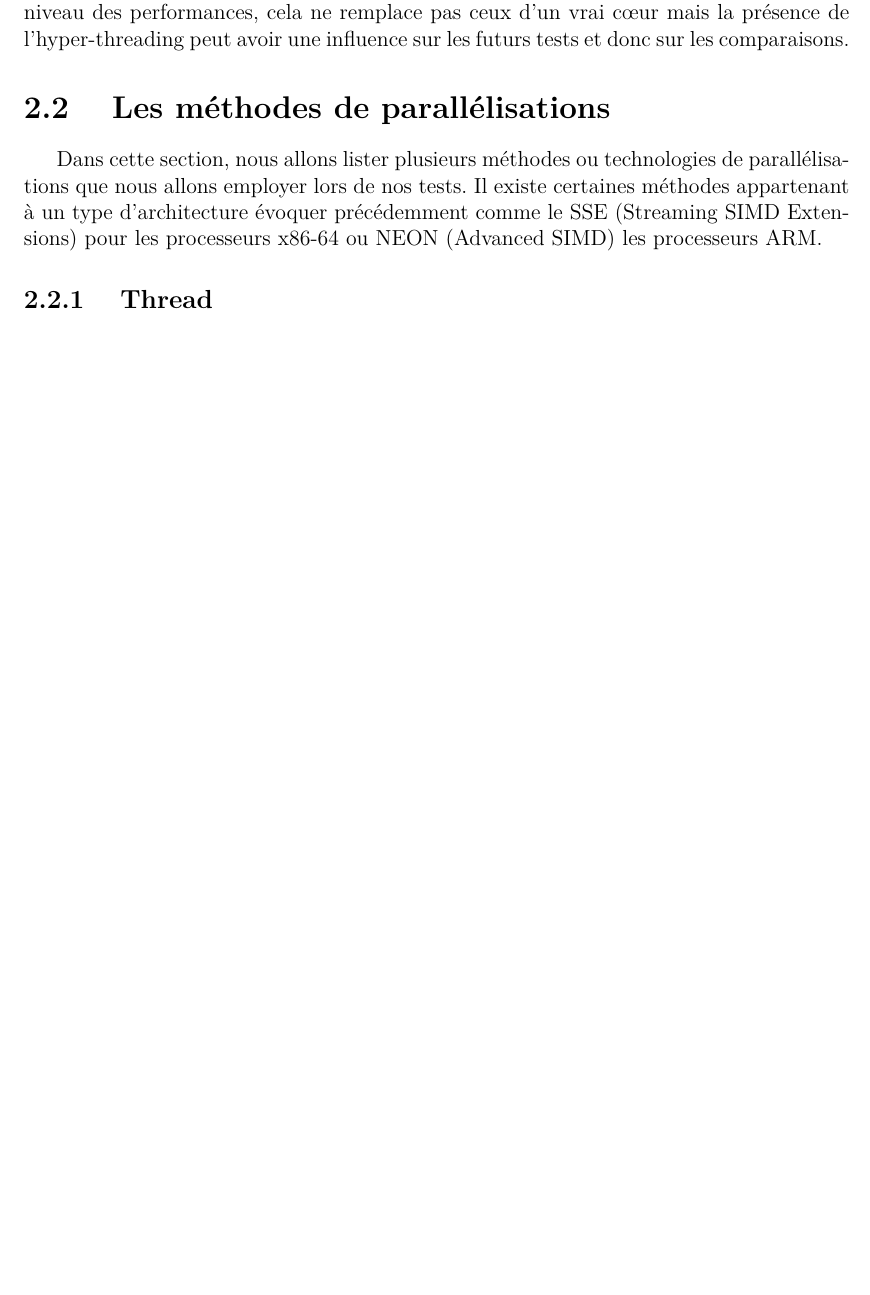
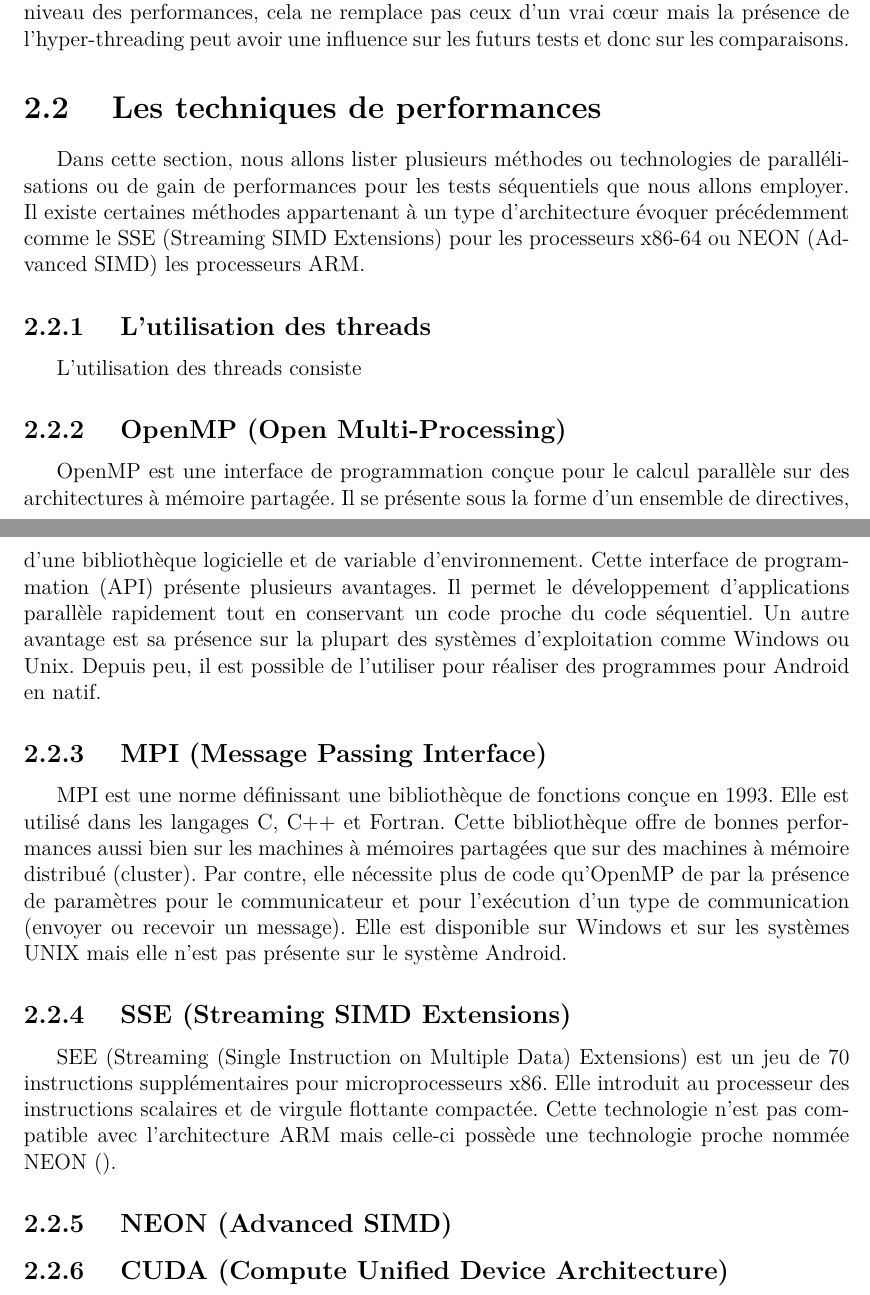
Before and after one commit to prometheus45/TER-2013-2014, a LaTeX document (Rapport-intermediaire/Rapport-TER.tex, which reads Rapport-intermediaire/intro.tex): part of page 7 of 15 before the commit and two parts of pages 7 and 8 of 16 after it, the two joined at a grey line, cut so that both start at the same text, the shorter picture padded with empty space. Compiled offline with XeLaTeX.

Commit message:
Mise à jour repartition et de l'intro

```diff
--- a/Rapport-intermediaire/intro.tex
+++ b/Rapport-intermediaire/intro.tex
@@ -64,8 +64,29 @@ Ce type de microprocesseurs est plus difficile à accélérer. Leur structure es
 Pour la réalisation de nos tests sur des machines d'architecture x86-64,
 nous rencontrerons l'hyper-threading. Développé par Intel, cela consiste schématiquement à doter un processeur de deux processeurs logiques sur une seule puce ayant, pour chacun, ses propres registres de données et de contrôle ainsi qu'un contrôleur d'interruption particulier. Ces deux unités partagent les éléments du cœur processeur, le bus système et le cache. Grâce à cette technologie, le processeur peut traiter deux sous processus simultanément. Au niveau des performances, cela ne remplace pas ceux d'un vrai cœur mais la présence de l'hyper-threading peut avoir une influence sur les futurs tests et donc sur les comparaisons.
 
-\section{ Les méthodes de parallélisations }
+\section{ Les techniques de performances }
 
-Dans cette section, nous allons lister plusieurs méthodes ou technologies de parallélisations que nous allons employer lors de nos tests. Il existe certaines méthodes appartenant à un type d'architecture évoquer précédemment comme le SSE (Streaming SIMD Extensions) pour les processeurs x86-64 ou NEON (Advanced SIMD) les processeurs ARM.
+Dans cette section, nous allons lister plusieurs méthodes ou technologies de parallélisations ou de gain de performances pour les tests séquentiels que nous allons employer. Il existe certaines méthodes appartenant à un type d'architecture évoquer précédemment comme le SSE (Streaming SIMD Extensions) pour les processeurs x86-64 ou NEON (Advanced SIMD) les processeurs ARM.
 
-\subsection{ Thread }
+\subsection{ L'utilisation des threads }
+
+L'utilisation des threads consiste
+
+\subsection{ OpenMP (Open Multi-Processing) }
+
+OpenMP est une interface de programmation conçue pour le calcul parallèle sur des architectures à mémoire partagée. Il se présente sous la forme d'un ensemble de directives, d'une bibliothèque logicielle et de variable d'environnement. Cette interface de programmation (API) présente plusieurs avantages. Il permet le développement d'applications parallèle rapidement tout en conservant un code proche du code séquentiel.
+Un autre avantage est sa présence sur la plupart des systèmes d'exploitation comme Windows ou Unix. Depuis peu, il est possible de l'utiliser pour réaliser des programmes pour Android en natif.
+
+\subsection{ MPI (Message Passing Interface) }
+
+MPI est une norme définissant une bibliothèque de fonctions conçue en 1993. Elle est utilisé dans les langages C, C++ et Fortran. Cette bibliothèque offre de bonnes performances aussi bien sur les machines à mémoires partagées que sur des machines à mémoire distribué (cluster). Par contre, elle nécessite plus de code qu'OpenMP de par la présence de paramètres pour le communicateur et pour l'exécution d'un type de communication (envoyer ou recevoir un message). Elle est disponible sur Windows et sur les systèmes UNIX mais elle n'est pas présente sur le système Android.
+
+\subsection{ SSE (Streaming SIMD Extensions) }
+
+SEE (Streaming (Single Instruction on Multiple Data) Extensions) est un jeu de 70 instructions supplémentaires pour microprocesseurs x86. Elle introduit au processeur des instructions scalaires et de virgule flottante compactée. Cette technologie n'est pas compatible avec l'architecture ARM mais celle-ci possède une technologie proche nommée NEON ().
+
+\subsection{ NEON (Advanced SIMD) }
+
+
+
+\subsection{ CUDA (Compute Unified Device Architecture) }
```
Also changed, not shown: Rapport-intermediaire/repartition.tex (+0 -6 lines).
